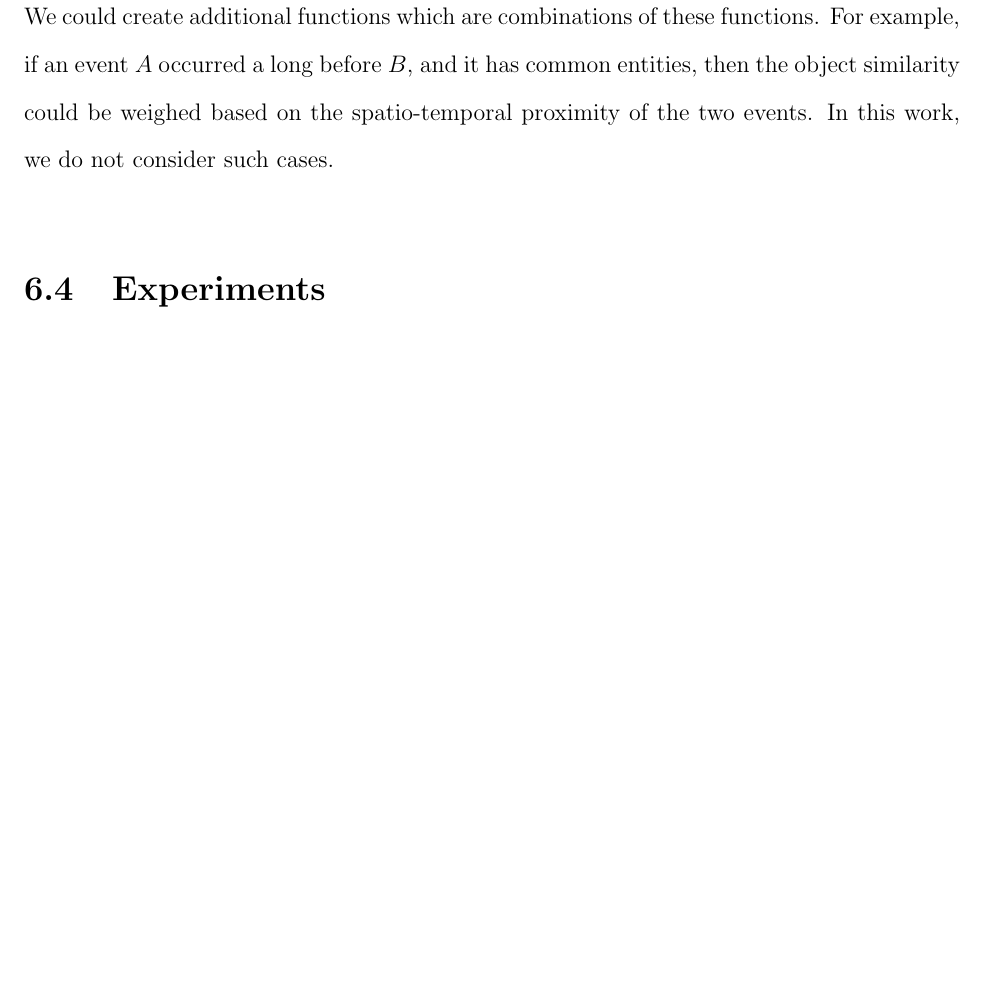
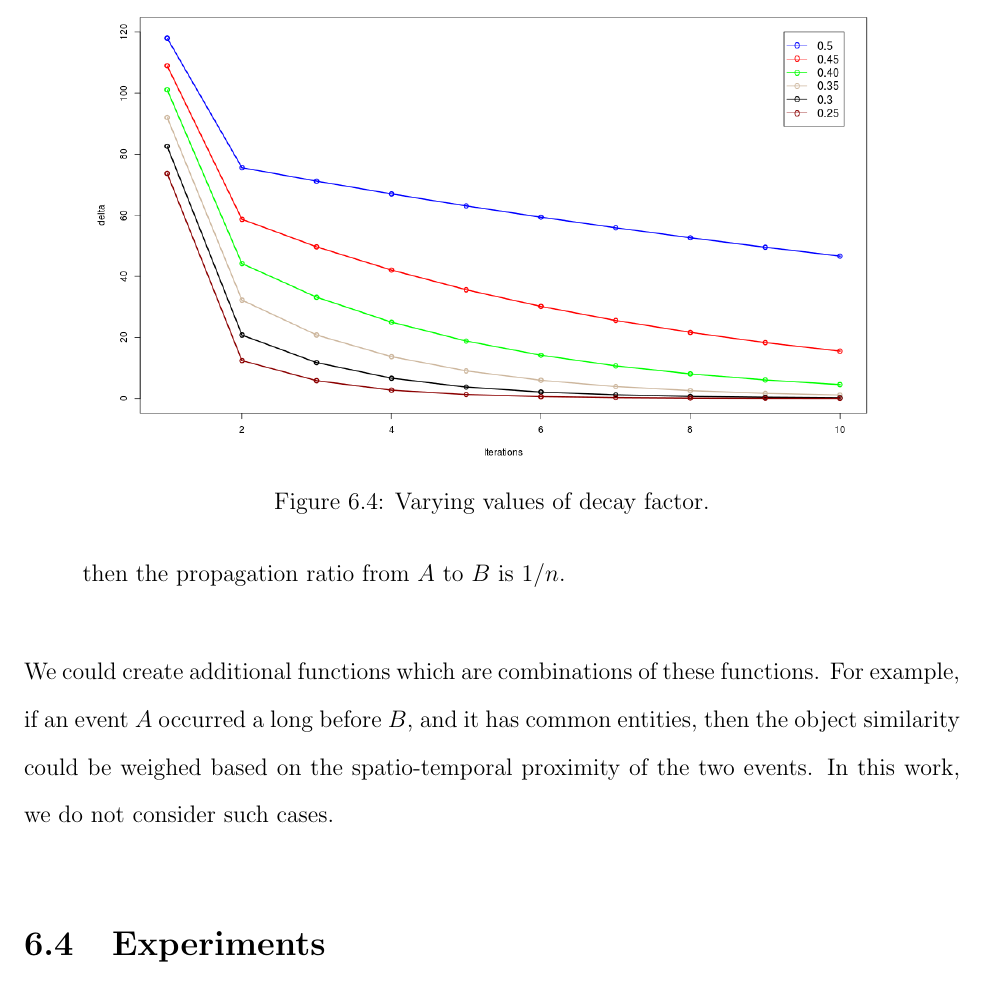
Before and after one commit to dbkeator/dissertation, a LaTeX thesis (thesis.tex, which reads chapter6.tex): part of page 115 of 135, cut at the place of the change, the shorter picture padded with empty space. Compiled offline with pdfLaTeX.

Commit message:
add convergence

```diff
--- a/chapter6.tex
+++ b/chapter6.tex
@@ -108,3 +108,10 @@ We could create additional functions which are combinations of these functions.
 
 \section{Experiments}
 We investigate the convergence behavior of our propagation algorithm, and evaluate the performance of the propagation algorithm on one of our datasets from chapter 5 in the absence of some context.
+
+\begin{figure}[t]
+\centering
+\includegraphics[width=0.85\textwidth]{media/chapter6/convergences.png}
+\caption{Varying values of decay factor.}
+\label{fig:convergences}
+\end{figure}
```
Also changed, not shown: media/chapter6/convergences.png (added).
